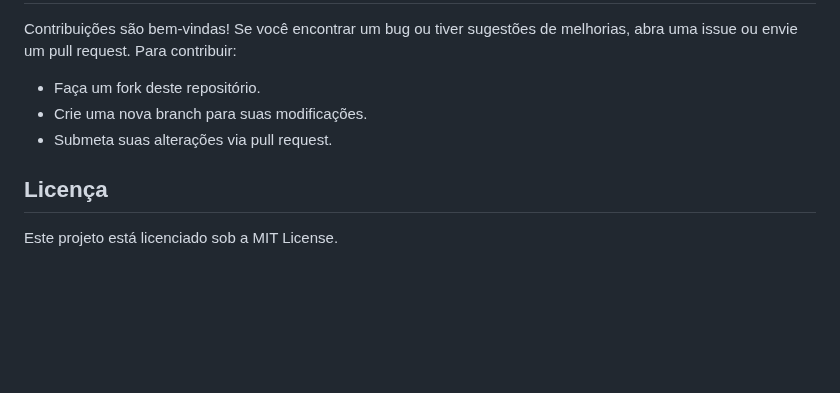
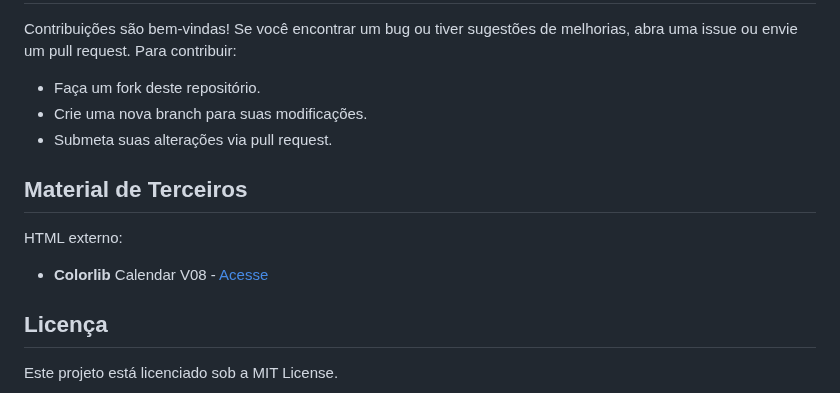
Before and after one commit to LGSLima/Aplicacao-Web, a Markdown page: README.md, the part around the change. Drawn GitHub-style; blank space fills up the shorter version.

Commit message:
4º Commit - update do README

```diff
--- a/README.md
+++ b/README.md
@@ -95,6 +95,12 @@ Contribuições são bem-vindas! Se você encontrar um bug ou tiver sugestões d
 - Crie uma nova branch para suas modificações.
 - Submeta suas alterações via pull request.
 
+## Material de Terceiros
+
+HTML externo:
+
+- **Colorlib** Calendar V08 - [Acesse](https://colorlib.com/wp/template/calendar-08/)
+
 ## Licença
 
 Este projeto está licenciado sob a MIT License.
```
